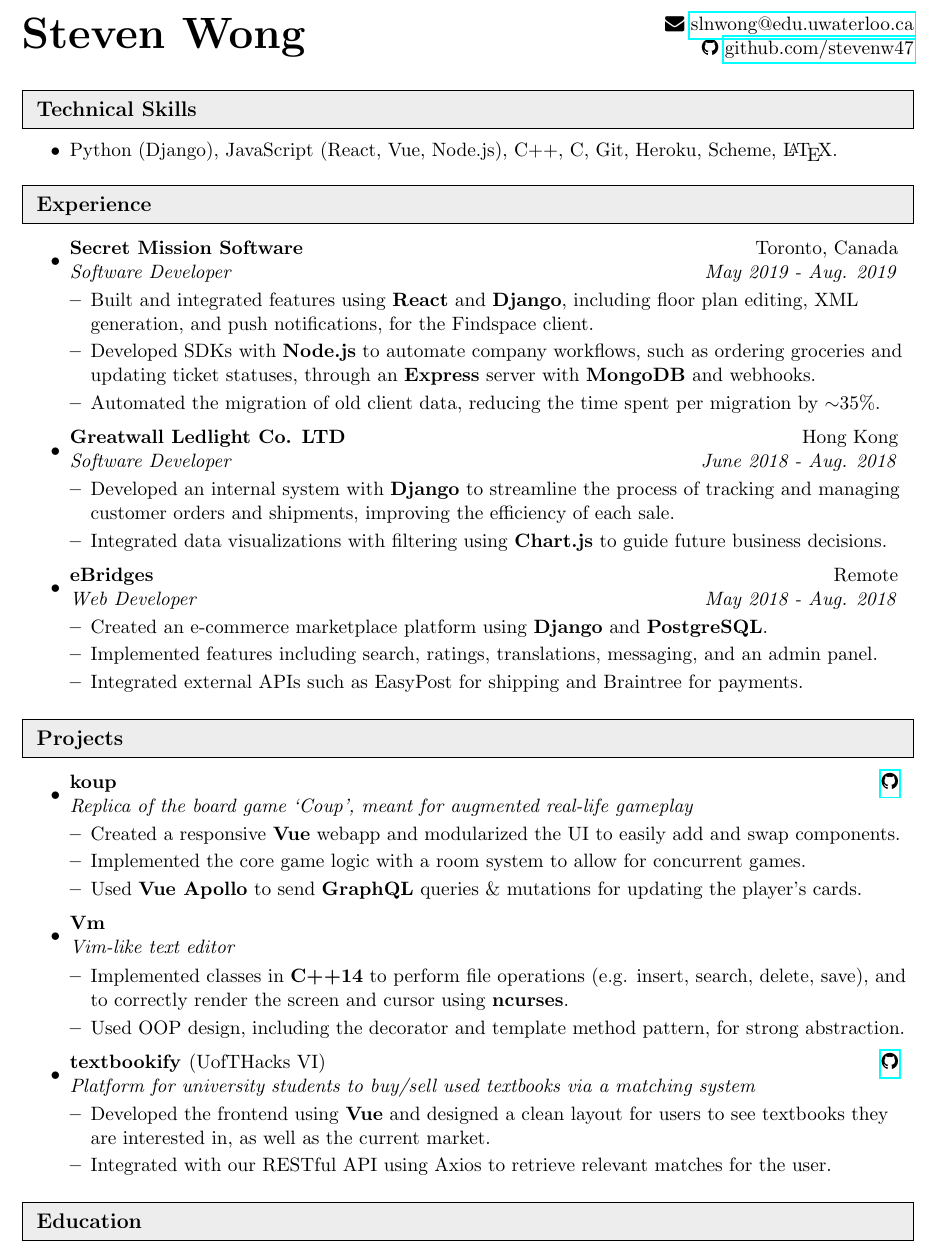
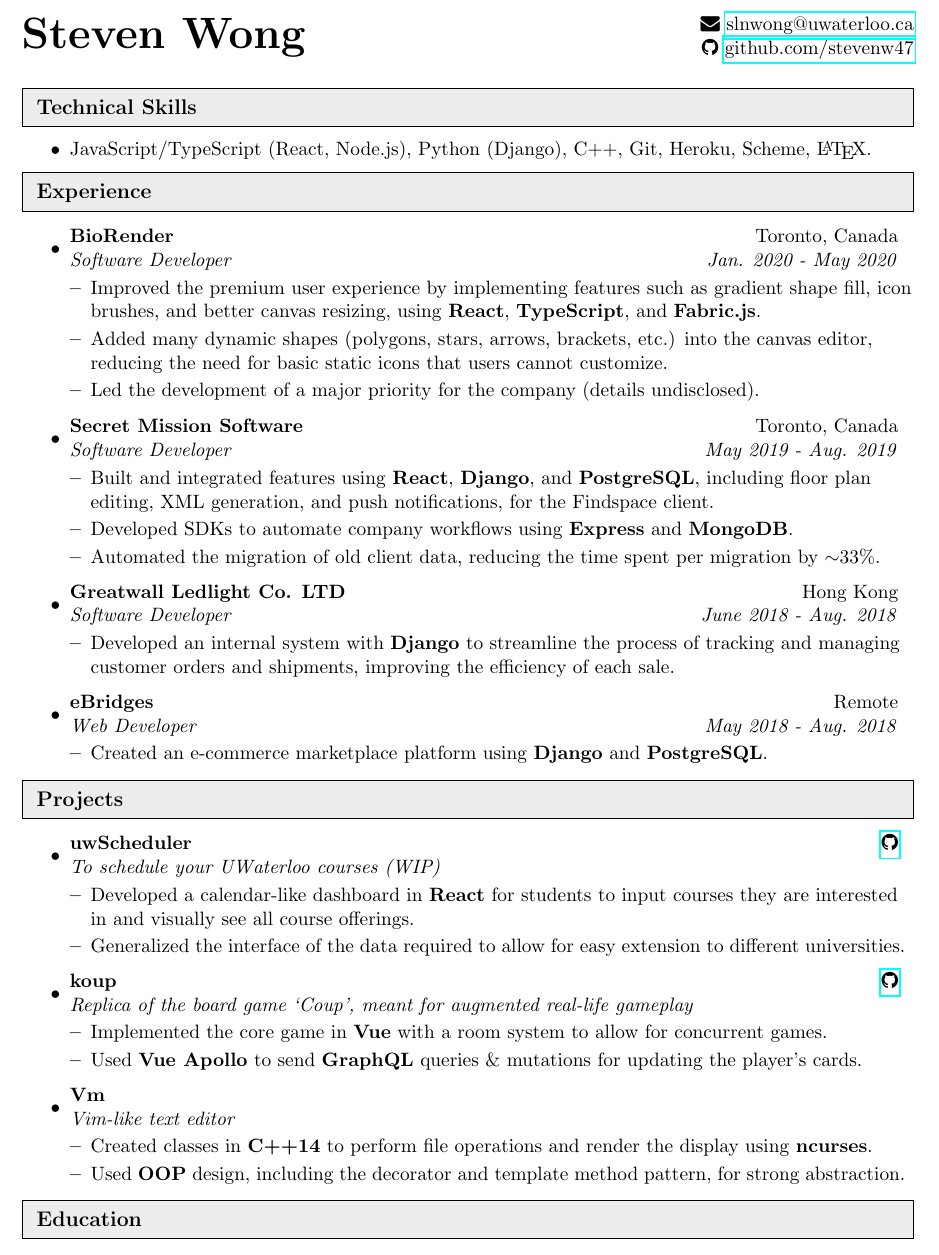
Before and after one commit to stevenw47/Latex-Resume, a LaTeX CV (resume.tex): part of the page, cut at the place of the change. Compiled offline with pdfLaTeX.

Commit message:
Resume for 3B Co-op

```diff
--- a/resume.tex
+++ b/resume.tex
@@ -81,7 +81,7 @@
 %Own custom commands to adjust white space
 
 %heading used at the top to provide white space between header and first heading
-\newcommand{\resheadingfirst}[1]{\vspace{3pt}
+\newcommand{\resheadingfirst}[1]{\vspace{2pt}
   \parbox{\textwidth}{\setlength{\FrameSep}{\outerbordwidth}
     \begin{shaded} %\setlength{\fboxrule}{0pt} - removes black border on heading
 \setlength{\fboxsep}{0pt}\framebox[\textwidth][l]{\setlength{\fboxsep}{4pt}\fcolorbox{shadecolorB}{shadecolorB}{\textbf{\mbox{~}\makebox[6.762in][l]{\large #1} \vphantom{p\^{E}}}}} % removed \sffamily{} inside the \textbf{} after shadecolorB
@@ -90,7 +90,7 @@
 }
 
 %heading used not at the top to reduce white space between headings
-\newcommand{\resheadingrest}[1]{\vspace{0pt}
+\newcommand{\resheadingrest}[1]{\vspace{-6pt}
   \parbox{\textwidth}{\setlength{\FrameSep}{\outerbordwidth}
     \begin{shaded}
 \setlength{\fboxsep}{0pt}\framebox[\textwidth][l]{\setlength{\fboxsep}{4pt}\fcolorbox{shadecolorB}{shadecolorB}{\textbf{\mbox{~}\makebox[6.762in][l]{\large #1} \vphantom{p\^{E}}}}} % removed \sffamily{} inside the \textbf{} after shadecolorB
@@ -109,7 +109,7 @@
 
 
 \begin{tabular*}{7in}{l@{\extracolsep{\fill}}r}
-\multirow{2}{*}{\textbf{\Huge Steven Wong}} & \faicon{envelope} \href{mailto:slnwong@edu.uwaterloo.ca}{slnwong@edu.uwaterloo.ca} \\
+	\multirow{2}{*}{\textbf{\Huge Steven Wong}} & \faicon{envelope} \href{mailto:slnwong@uwaterloo.ca}{slnwong@uwaterloo.ca} \\
 	& \faicon{github} \href{https://www.github.com/stevenw47}{github.com/stevenw47} \\
 \end{tabular*}
 
@@ -119,7 +119,7 @@
 %%%%%%%%%%%%%%%%%%%%%%%%%%%%%%
 % \begin{itemize}[topsep=0pt, itemsep=0pt] % topsep removes spacing on top
 \begin{itemize}[topsep=0pt] % topsep removes spacing on top
-\item Python (Django), JavaScript (React, Vue, Node.js), C++, C, Git, Heroku, Scheme, \LaTeX.
+	\item JavaScript/TypeScript (React, Node.js), Python (Django), C++, Git, Heroku, Scheme, \LaTeX.
 \end{itemize}
 
 
@@ -129,12 +129,22 @@
 \begin{itemize}[topsep=0pt] % topsep removes spacing on top
 	\item
 	      \ressubheading
+	      {BioRender}{Toronto, Canada}
+	      {Software Developer}{Jan. 2020 - May 2020}
+	      \begin{itemize}[leftmargin=*]
+	      	\resitem{Improved the premium user experience by implementing features such as gradient shape fill, icon brushes, and better canvas resizing, using \textbf{React}, \textbf{TypeScript}, and \textbf{Fabric.js}.}
+	      	\resitem{Added many dynamic shapes (polygons, stars, arrows, brackets, etc.) into the canvas editor, reducing the need for basic static icons that users cannot customize.}
+	      	\resitem{Led the development of a major priority for the company (details undisclosed).}
+	      \end{itemize}
+
+	\item
+	      \ressubheading
 	      {Secret Mission Software}{Toronto, Canada}
 	      {Software Developer}{May 2019 - Aug. 2019}
 	      \begin{itemize}[leftmargin=*]
-		\resitem{Built and integrated features using \textbf{React} and \textbf{Django}, including floor plan editing, XML generation, and push notifications, for the Findspace client.}
-		\resitem{Developed SDKs with \textbf{Node.js} to automate company workflows, such as ordering groceries and updating ticket statuses, through an \textbf{Express} server with \textbf{MongoDB} and webhooks.}
-		\resitem{Automated the migration of old client data, reducing the time spent per migration by $\sim$35\%.}
+	      	\resitem{Built and integrated features using \textbf{React}, \textbf{Django}, and \textbf{PostgreSQL}, including floor plan editing, XML generation, and push notifications, for the Findspace client.}
+	      	\resitem{Developed SDKs to automate company workflows using \textbf{Express} and \textbf{MongoDB}.}
+	      	\resitem{Automated the migration of old client data, reducing the time spent per migration by $\sim$33\%.}
 	      \end{itemize}
 
 	\item
@@ -143,7 +153,6 @@
 	      {Software Developer}{June 2018 - Aug. 2018}
 	      \begin{itemize}[leftmargin=*]
 	      	\resitem{Developed an internal system with \textbf{Django} to streamline the process of tracking and managing customer orders and shipments, improving the efficiency of each sale.}
-		\resitem{Integrated data visualizations with filtering using \textbf{Chart.js} to guide future business decisions.}
 	      \end{itemize}
 
 	\item
@@ -151,9 +160,7 @@
 	      {eBridges}{Remote}
 	      {Web Developer}{May 2018 - Aug. 2018}
 	      \begin{itemize}[leftmargin=*]
-		\resitem{Created an e-commerce marketplace platform using \textbf{Django} and \textbf{PostgreSQL}.}
-		\resitem{Implemented features including search, ratings, translations, messaging, and an admin panel.}
-		\resitemlast{Integrated external APIs such as EasyPost for shipping and Braintree for payments.}
+	      	\resitemlast{Created an e-commerce marketplace platform using \textbf{Django} and \textbf{PostgreSQL}.}\
 	      \end{itemize}
 \end{itemize}
 
@@ -164,11 +171,19 @@
 \begin{itemize}[topsep=0pt] % topsep removes spacing on top
 	\item
 	      \ressubheading
+	      {uwScheduler}{\href{https://github.com/stevenw47/uwScheduler}{\faicon{github}}}
+	      {To schedule your UWaterloo courses (WIP)}{}
+	      \begin{itemize}[leftmargin=*]
+	      	\resitem{Developed a calendar-like dashboard in \textbf{React} for students to input courses they are interested in and visually see all course offerings.}
+	      	\resitem{Generalized the interface of the data required to allow for easy extension to different universities.}
+	      \end{itemize}
+
+	\item
+	      \ressubheading
 	      {koup}{\href{https://github.com/stevenw47/koup}{\faicon{github}}}
 	      {Replica of the board game `Coup', meant for augmented real-life gameplay}{}
 	      \begin{itemize}[leftmargin=*]
-		\resitem{Created a responsive \textbf{Vue} webapp and modularized the UI to easily add and swap components.}
-		\resitem{Implemented the core game logic with a room system to allow for concurrent games.}
+	      	\resitem{Implemented the core game in \textbf{Vue} with a room system to allow for concurrent games.}
 	      	\resitem{Used \textbf{Vue Apollo} to send \textbf{GraphQL} queries \& mutations for updating the player's cards.}
 	      \end{itemize}
 
@@ -177,17 +192,8 @@
 	      {Vm}{}
 	      {Vim-like text editor}{}
 	      \begin{itemize}[leftmargin=*]
-		\resitem{Implemented classes in \textbf{C++14} to perform file operations (e.g. insert, search, delete, save), and to correctly render the screen and cursor using \textbf{ncurses}.}
-		\resitem{Used OOP design, including the decorator and template method pattern, for strong abstraction.}
-	\end{itemize}
-
-\item
-	\ressubheading
-	{textbookify \textmd{(UofTHacks VI)}}{\href{https://github.com/stevenw47/textbookify}{\faicon{github}}}
-	{Platform for university students to buy/sell used textbooks via a matching system}{}
-	\begin{itemize}[leftmargin=*]
-		\resitem{Developed the frontend using \textbf{Vue} and designed a clean layout for users to see textbooks they are interested in, as well as the current market.}
-		\resitemlast{Integrated with our RESTful API using Axios to retrieve relevant matches for the user.}
+	      	\resitem{Created classes in \textbf{C++14} to perform file operations and render the display using \textbf{ncurses}.}
+	      	\resitemlast{Used \textbf{OOP} design, including the decorator and template method pattern, for strong abstraction.}
 	      \end{itemize}
 \end{itemize}
 
@@ -199,7 +205,7 @@
 	\item % Bachelor of Mathematics
 	      \ressubheading{University of Waterloo}{Waterloo, Canada}{BMath in Computer Science and Combinatorics \& Optimization}{2017 - Present}
 	      \begin{itemize}[leftmargin=*]
-		\resitemlast{3.86 GPA, Term Dean's Honours List}
+	      	\resitemlast{3.88 GPA, Term Dean's Honours List}
 	      \end{itemize}
 \end{itemize}
 
```
Also changed, not shown: StevenWongResume.pdf. Lines whose indentation alone changed are shown as unchanged.
